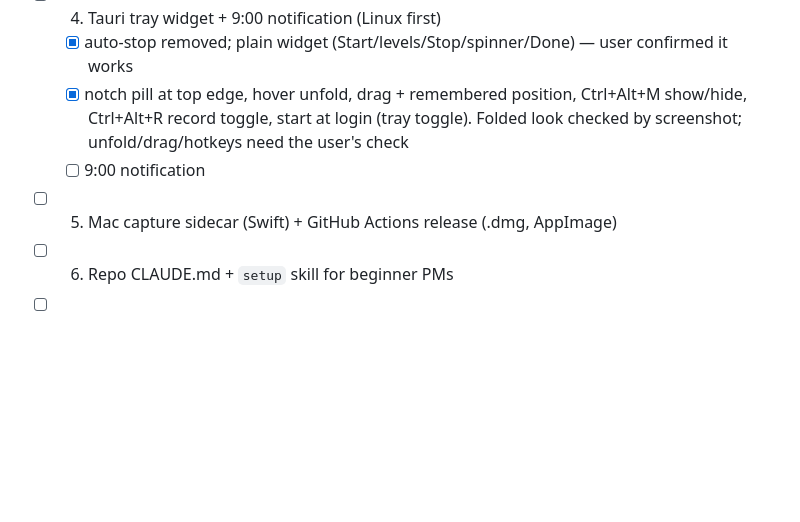
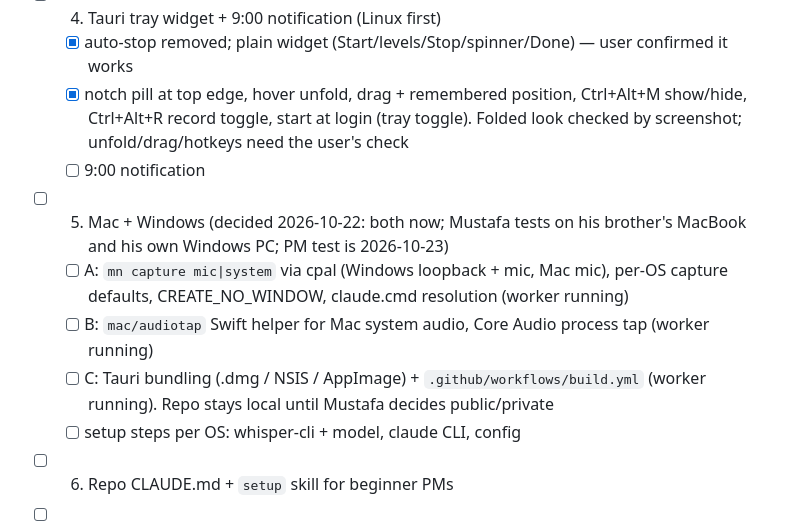
Before and after one commit to MustafaAFarag/Meeting-Minutes, a Markdown page: TASKS.md, the part around the change. Drawn GitHub-style; blank space fills up the shorter version.

Commit message:
docs(tasks): step 5 split into Mac/Windows tasks
Co-Authored-By: Claude Opus 5.5 <noreply@anthropic.com>

```diff
--- a/TASKS.md
+++ b/TASKS.md
@@ -17,7 +17,11 @@ The pilot PM (Mac) uses it on 5 real meetings in 1 week. Each card is correct (r
   - [x] auto-stop removed; plain widget (Start/levels/Stop/spinner/Done) — user confirmed it works
   - [x] notch pill at top edge, hover unfold, drag + remembered position, Ctrl+Alt+M show/hide, Ctrl+Alt+R record toggle, start at login (tray toggle). Folded look checked by screenshot; unfold/drag/hotkeys need the user's check
   - [ ] 9:00 notification
-- [ ] 5. Mac capture sidecar (Swift) + GitHub Actions release (.dmg, AppImage)
+- [ ] 5. Mac + Windows (decided 2026-10-22: both now; Mustafa tests on his brother's MacBook and his own Windows PC; PM test is 2026-10-23)
+  - [ ] A: `mn capture mic|system` via cpal (Windows loopback + mic, Mac mic), per-OS capture defaults, CREATE_NO_WINDOW, claude.cmd resolution (worker running)
+  - [ ] B: `mac/audiotap` Swift helper for Mac system audio, Core Audio process tap (worker running)
+  - [ ] C: Tauri bundling (.dmg / NSIS / AppImage) + `.github/workflows/build.yml` (worker running). Repo stays local until Mustafa decides public/private
+  - [ ] setup steps per OS: whisper-cli + model, claude CLI, config
 - [ ] 6. Repo CLAUDE.md + `setup` skill for beginner PMs
 - [ ] 7. Install on pilot Mac, run the pilot week
 
```
